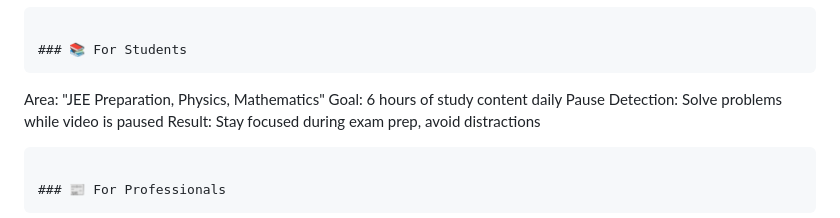
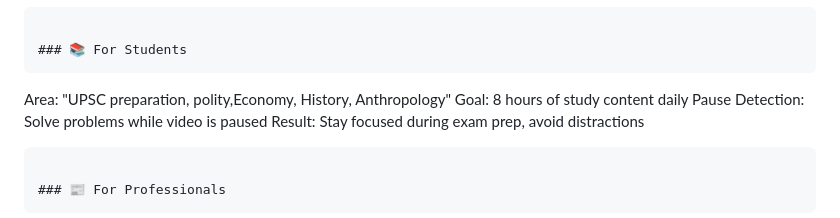
Before and after one commit to rubipreethi-official/MissionFocus-extension, a Markdown page: README.md, the part around the change printed below. Rendered like a GitHub page.

````diff
--- a/README.md
+++ b/README.md
@@ -254,8 +254,8 @@ Result: Stay motivated, learn proper form, achieve fitness goals
 
 ### 📚 For Students
 ```
-Area: "JEE Preparation, Physics, Mathematics"
-Goal: 6 hours of study content daily
+Area: "UPSC preparation, polity,Economy, History, Anthropology"
+Goal: 8 hours of study content daily
 Pause Detection: Solve problems while video is paused
 Result: Stay focused during exam prep, avoid distractions
 ```
````
Also changed, not shown: other parts of README.md (+1 -1 lines).
